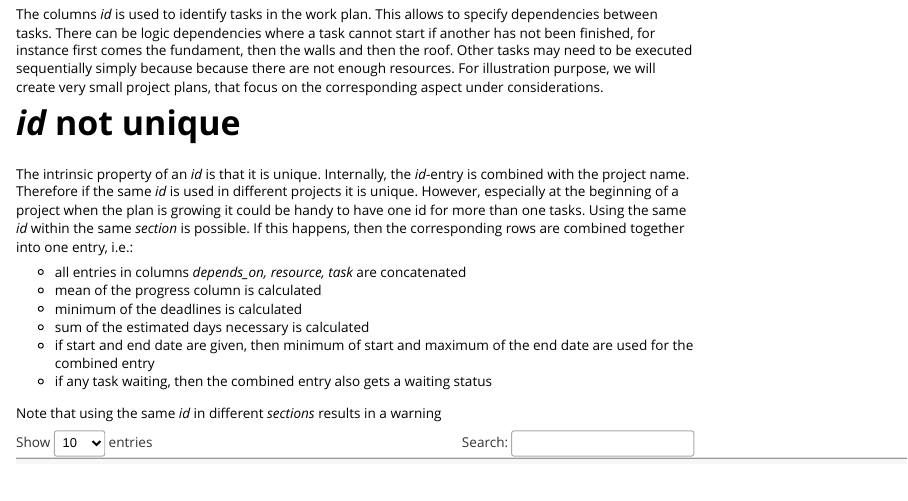
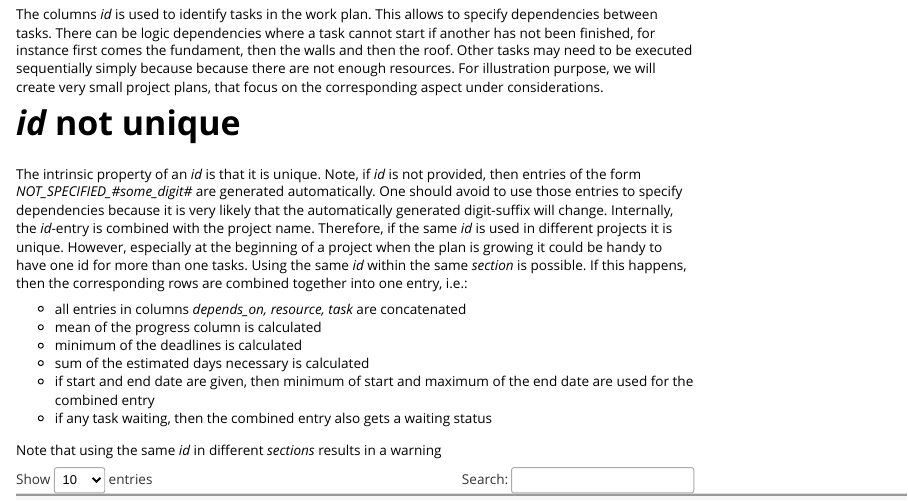
Before and after one commit to MarselScheer/projectPlan, an R Markdown document (vignettes/id_and_dependencies.Rmd): the page in a window 1100 px wide, from 210 px down. Rendered offline with R 4.5, knitr and Pandoc, with nearby package versions; some code elsewhere in the file could not run offline.

Commit message:
missing id-entries are replaced (during wrangling) by NOT_SPECIFIED_ and a suffix that makes the entries unique, see #4

````diff
--- a/R/h_wrangle.R
+++ b/R/h_wrangle.R
@@ -424,6 +424,10 @@ h.rd_fill_with_default <- function(df, colname, def, log_filling = TRUE) {
     )
   }
   if (any(idx)) {
+    idx <- which(idx)
+    if (create_unique_entries) {
+      def <- paste0(def, idx)
+    }
     df[[colname]][idx] <- def
   }
 
--- a/vignettes/id_and_dependencies.Rmd
+++ b/vignettes/id_and_dependencies.Rmd
@@ -41,8 +41,10 @@ pA <- dplyr::tibble(
   resource = "R1")
 ```
 
-The intrinsic property of an *id* is that it is unique. Internally, the *id*-entry is combined with the project name.
-Therefore if the same *id* is used in different projects it is unique.
+The intrinsic property of an *id* is that it is unique. Note, if *id* is not provided, then entries of the form *NOT_SPECIFIED_#some_digit#*
+are generated automatically. One should avoid to use those entries to specify dependencies because it is very likely that the
+automatically generated digit-suffix will change. Internally, the *id*-entry is combined with the project name.
+Therefore, if the same *id* is used in different projects it is unique.
 However, especially at the beginning of a project when the plan is growing it could be handy to have one id for more than one tasks.
 Using the same *id* within the same *section* is possible. If this happens, then the corresponding rows are combined
 together into one entry, i.e.:
````
Also changed, not shown: R/h_wrangle.R (4 more changed lines), 1 other file.
